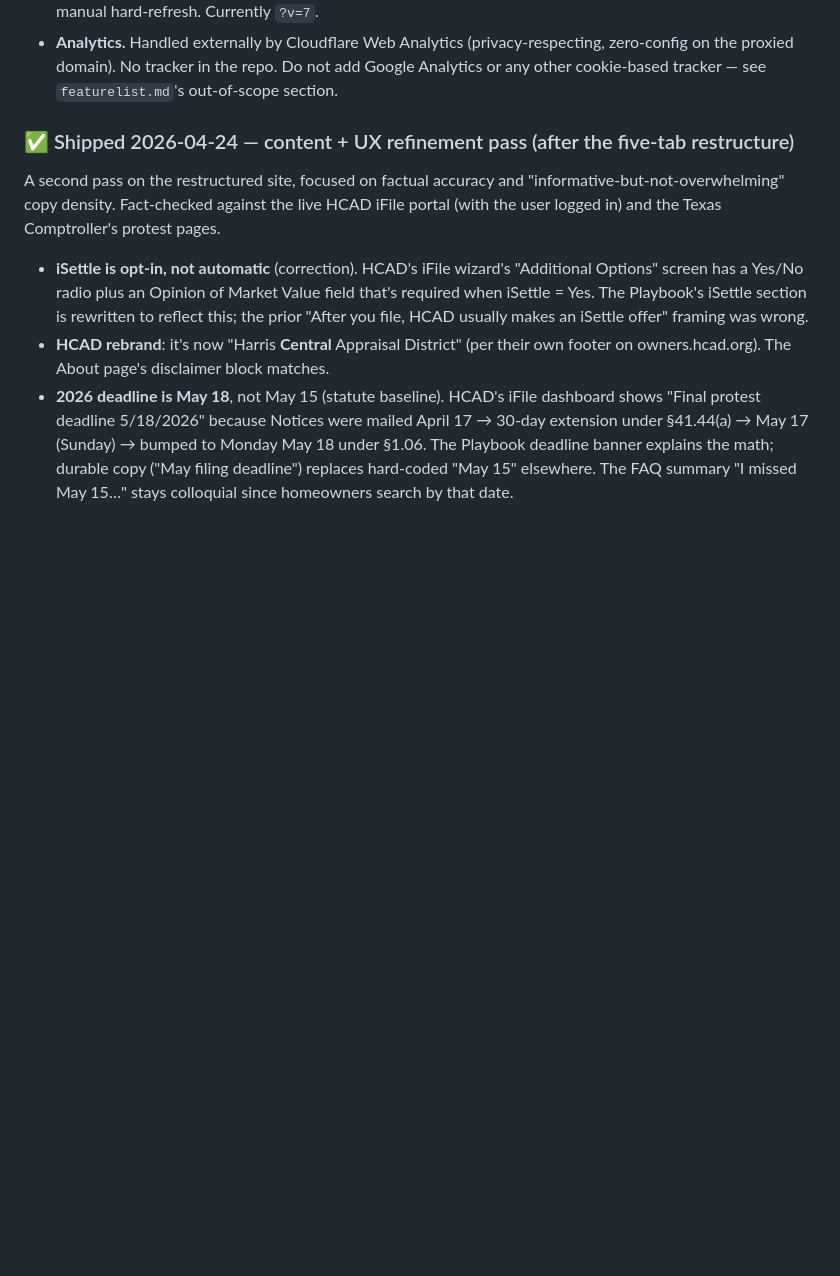
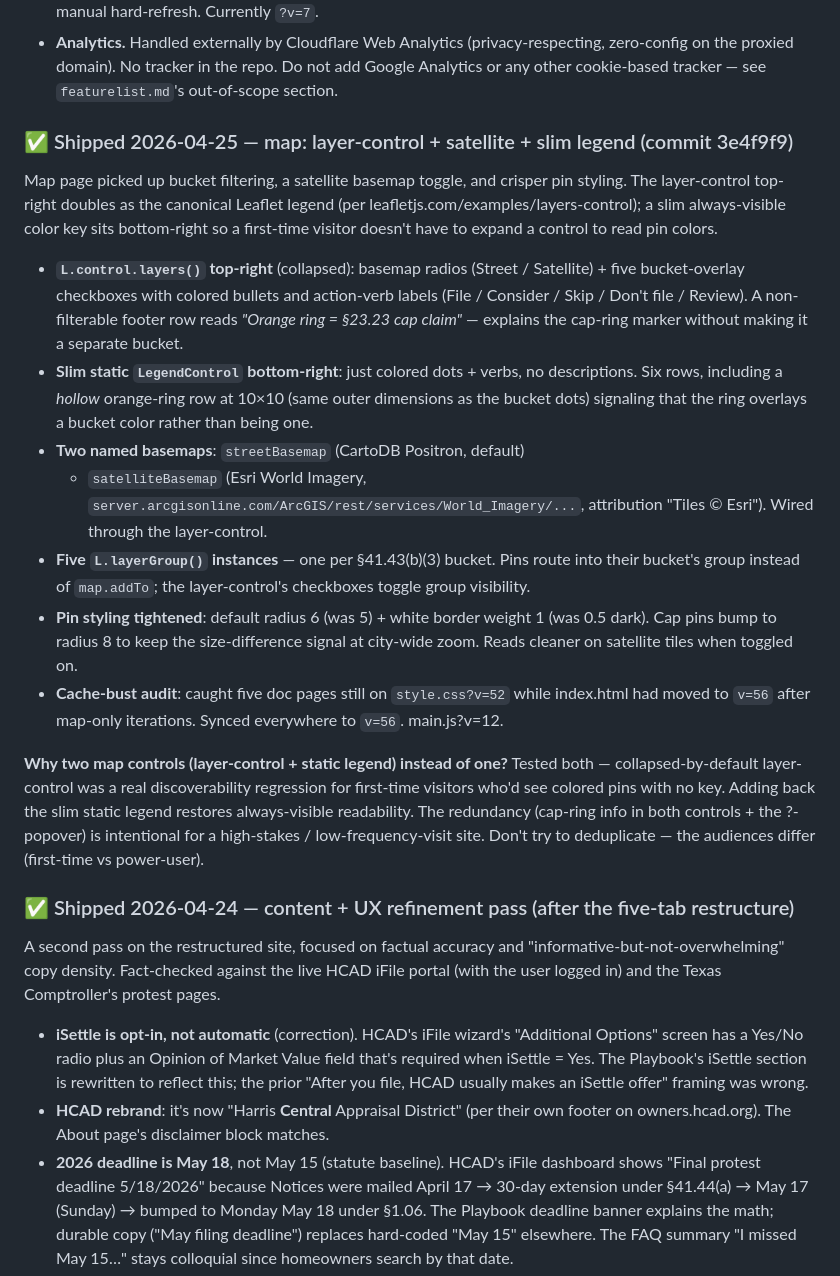
Before and after one commit to sbezner/JVAppeals2026, a Markdown page: CLAUDE.md, the part around the change. Drawn GitHub-style; blank space fills up the shorter version.

Commit message:
Docs: add 2026-04-25 map shipped entry
Brief note in CLAUDE.md §4 and featurelist.md Shipped section covering
the map work pushed in 3e4f9f9 (layer-control + satellite basemap +
slim legend). Includes the rationale for keeping two map controls
(layer-control top-right + slim static legend bottom-right) instead
of deduplicating — first-time vs power-user audiences differ.

Co-Authored-By: Claude Opus 4.7 (1M context) <noreply@anthropic.com>

```diff
--- a/CLAUDE.md
+++ b/CLAUDE.md
@@ -340,6 +340,48 @@ JVAppeals2026/
   (privacy-respecting, zero-config on the proxied domain). No tracker
   in the repo. Do not add Google Analytics or any other cookie-based
   tracker — see `featurelist.md`'s out-of-scope section.
+
+### ✅ Shipped 2026-04-25 — map: layer-control + satellite + slim legend (commit 3e4f9f9)
+
+Map page picked up bucket filtering, a satellite basemap toggle, and
+crisper pin styling. The layer-control top-right doubles as the
+canonical Leaflet legend (per leafletjs.com/examples/layers-control);
+a slim always-visible color key sits bottom-right so a first-time
+visitor doesn't have to expand a control to read pin colors.
+
+- **`L.control.layers()` top-right** (collapsed): basemap radios
+  (Street / Satellite) + five bucket-overlay checkboxes with colored
+  bullets and action-verb labels (File / Consider / Skip / Don't file
+  / Review). A non-filterable footer row reads
+  *"Orange ring = §23.23 cap claim"* — explains the cap-ring marker
+  without making it a separate bucket.
+- **Slim static `LegendControl` bottom-right**: just colored dots +
+  verbs, no descriptions. Six rows, including a *hollow* orange-ring
+  row at 10×10 (same outer dimensions as the bucket dots) signaling
+  that the ring overlays a bucket color rather than being one.
+- **Two named basemaps**: `streetBasemap` (CartoDB Positron, default)
+  + `satelliteBasemap` (Esri World Imagery,
+  `server.arcgisonline.com/ArcGIS/rest/services/World_Imagery/...`,
+  attribution "Tiles © Esri"). Wired through the layer-control.
+- **Five `L.layerGroup()` instances** — one per §41.43(b)(3) bucket.
+  Pins route into their bucket's group instead of `map.addTo`; the
+  layer-control's checkboxes toggle group visibility.
+- **Pin styling tightened**: default radius 6 (was 5) + white border
+  weight 1 (was 0.5 dark). Cap pins bump to radius 8 to keep the
+  size-difference signal at city-wide zoom. Reads cleaner on
+  satellite tiles when toggled on.
+- **Cache-bust audit**: caught five doc pages still on
+  `style.css?v=52` while index.html had moved to `v=56` after
+  map-only iterations. Synced everywhere to `v=56`. main.js?v=12.
+
+**Why two map controls (layer-control + static legend) instead of
+one?** Tested both — collapsed-by-default layer-control was a
+real discoverability regression for first-time visitors who'd see
+colored pins with no key. Adding back the slim static legend
+restores always-visible readability. The redundancy (cap-ring info
+in both controls + the ?-popover) is intentional for a high-stakes /
+low-frequency-visit site. Don't try to deduplicate — the audiences
+differ (first-time vs power-user).
 
 ### ✅ Shipped 2026-04-24 — content + UX refinement pass (after the five-tab restructure)
 
```
Also changed, not shown: featurelist.md (+27 -0 lines).
